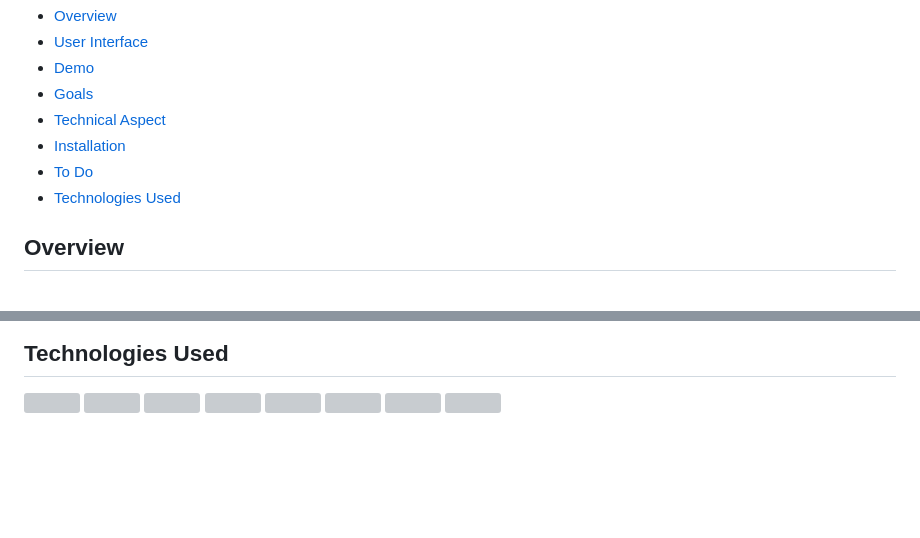
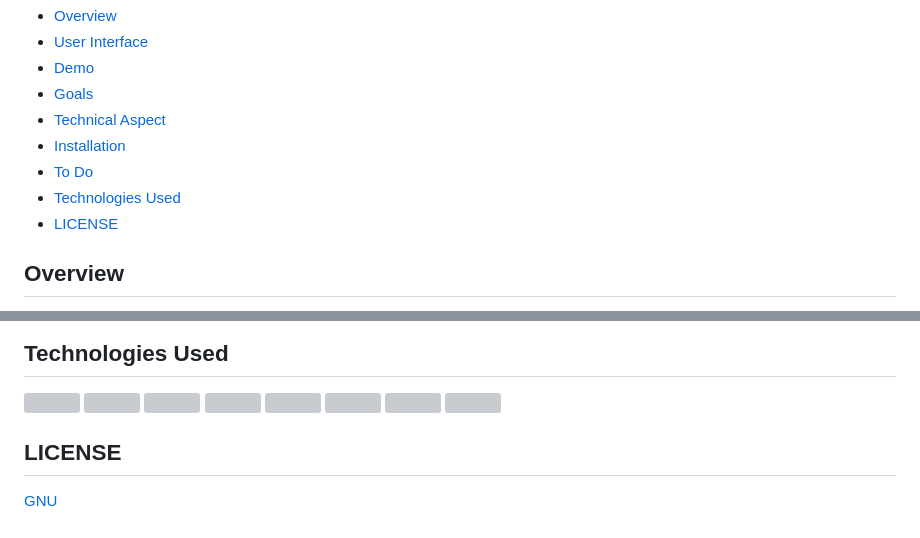
Before and after one commit to AkshaySaraf02/know-disease, a Markdown page: README.md, 2 parts joined by grey strips. Drawn GitHub-style; blank space fills up the shorter version; grey boxes are pictures that could not be loaded.

```diff
--- a/README.md
+++ b/README.md
@@ -8,6 +8,7 @@
   * [Installation](#installation)
   * [To Do](#to-do)
   * [Technologies Used](#technologies-used)
+  * [LICENSE](#license)
 
 ## Overview
 KnowDisease is an web based application that utilizes machine learning technology to diagnose lung tuberculosis by analyzing X-rays as the input. It is built on a convolutional neural network (CNN) model and relies on powerful libraries such as Flask, TensorFlow, Keras, and SciKit Learn for its backend. For the frontend, KnowDisease employs HTML, CSS, and JavaScript. The classification model used by KnowDisease has been trained on a dataset consisting of over 1000 X-ray images.
@@ -62,3 +63,6 @@ pip install -r requirements.txt
   <img src="https://upload.wikimedia.org/wikipedia/commons/9/99/Unofficial_JavaScript_logo_2.svg" width="150">
   <img src="https://cms-assets.tutsplus.com/uploads/users/30/posts/16037/preview_image/flask.png" width="150">
 </p>
+
+## LICENSE
+[GNU](LICENSE.md)
```
